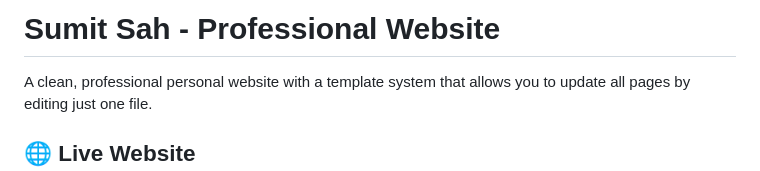
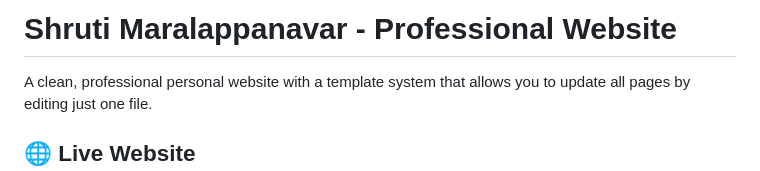
Before and after one commit to Shruti-pm/Shruti-pm.github.io, a Markdown page: README.md, the part around the change. GitHub-like rendering.

```diff
--- a/README.md
+++ b/README.md
@@ -1,4 +1,4 @@
-# Sumit Sah - Professional Website
+# Shruti Maralappanavar - Professional Website
 
 A clean, professional personal website with a template system that allows you to update all pages by editing just one file.
 
```
